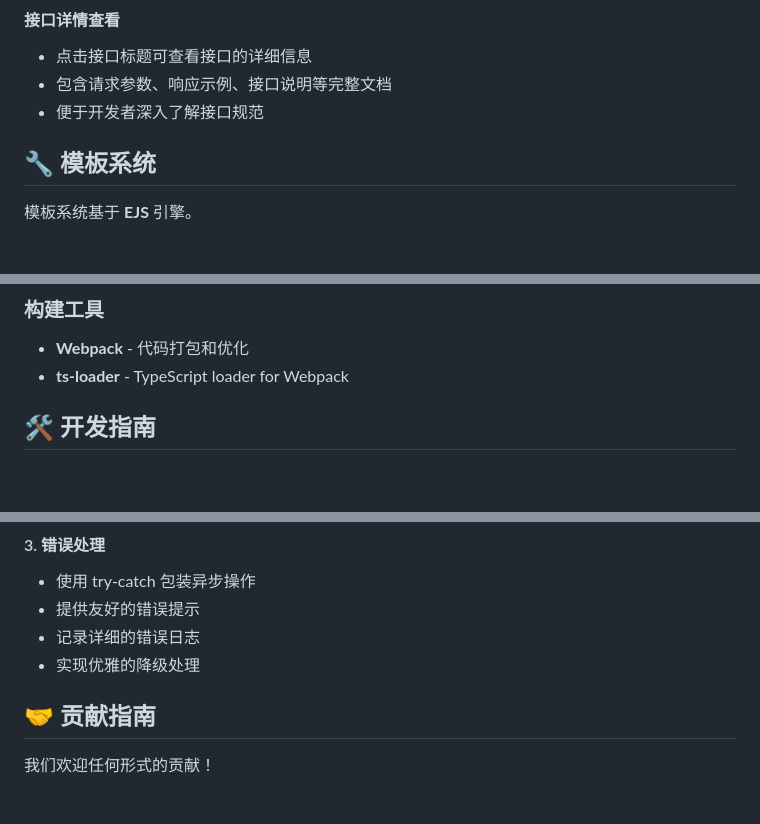
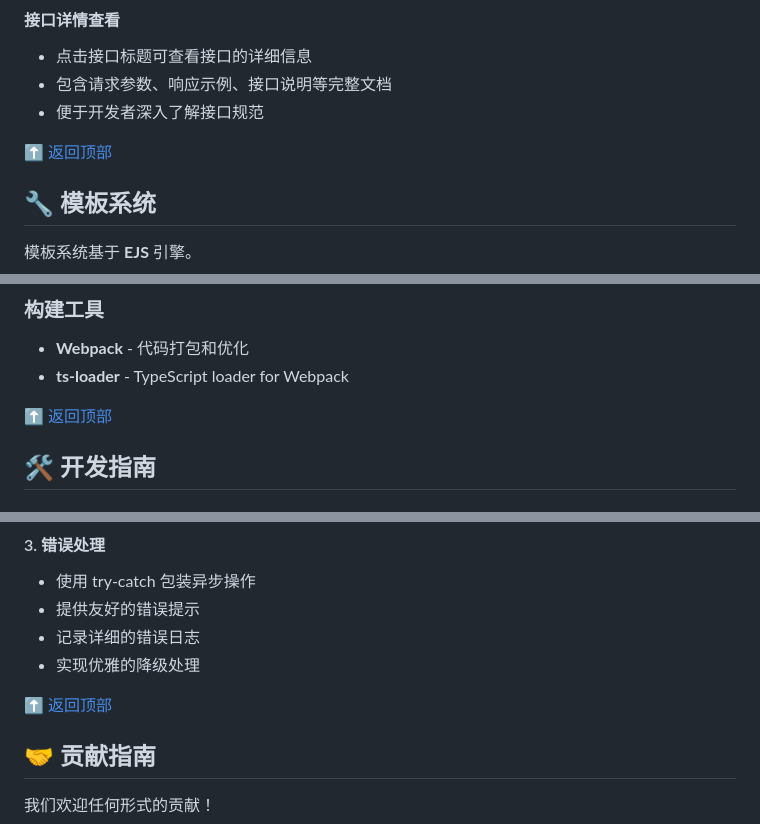
Before and after one commit to zhoujiandev/yapi2ts, a Markdown page: README.md, 3 parts joined by grey strips. Drawn GitHub-style; blank space fills up the shorter version.

```diff
--- a/README.md
+++ b/README.md
@@ -382,6 +396,8 @@ export const getUserInfo = (params: GetUserInfoRequest): Promise<GetUserInfoResp
 - 包含请求参数、响应示例、接口说明等完整文档
 - 便于开发者深入了解接口规范
 
+[⬆️ 返回顶部](#top)
+
 ## <a id="template-system"></a>🔧 模板系统
 
 模板系统基于 **EJS** 引擎。
@@ -565,6 +585,8 @@ export const createOrder = (
 
 - **Webpack** - 代码打包和优化
 - **ts-loader** - TypeScript loader for Webpack
+
+[⬆️ 返回顶部](#top)
 
 ## <a id="development-guide"></a>🛠️ 开发指南
 
@@ -901,6 +919,8 @@ pnpm run test:coverage
 - 记录详细的错误日志
 - 实现优雅的降级处理
 
+[⬆️ 返回顶部](#top)
+
 ## <a id="contributing"></a>🤝 贡献指南
 
 我们欢迎任何形式的贡献！
```
Also changed, not shown: other parts of README.md (+36 -20 lines).
